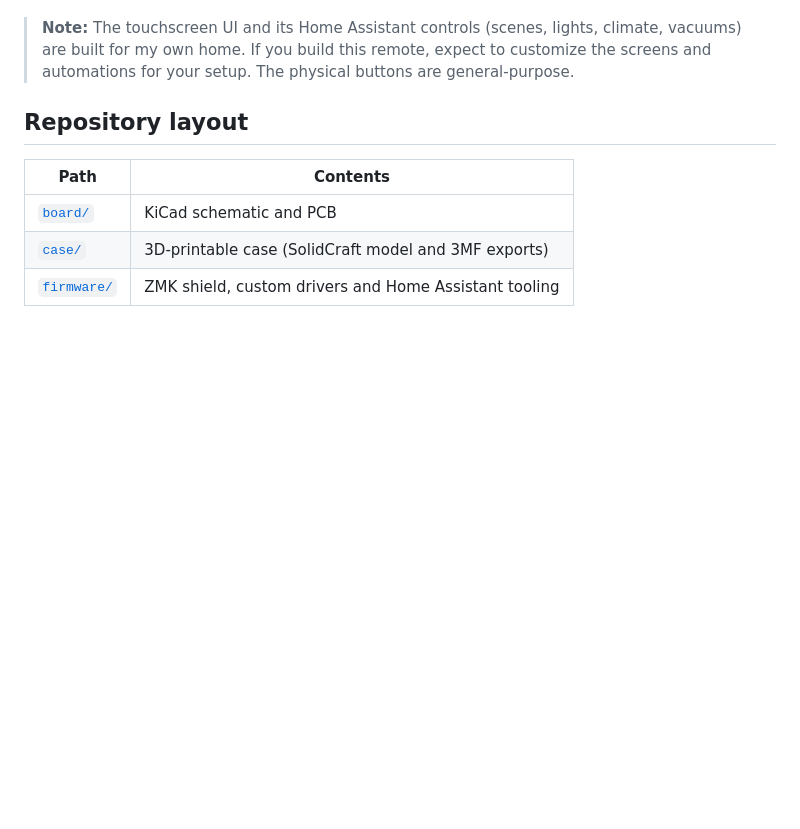
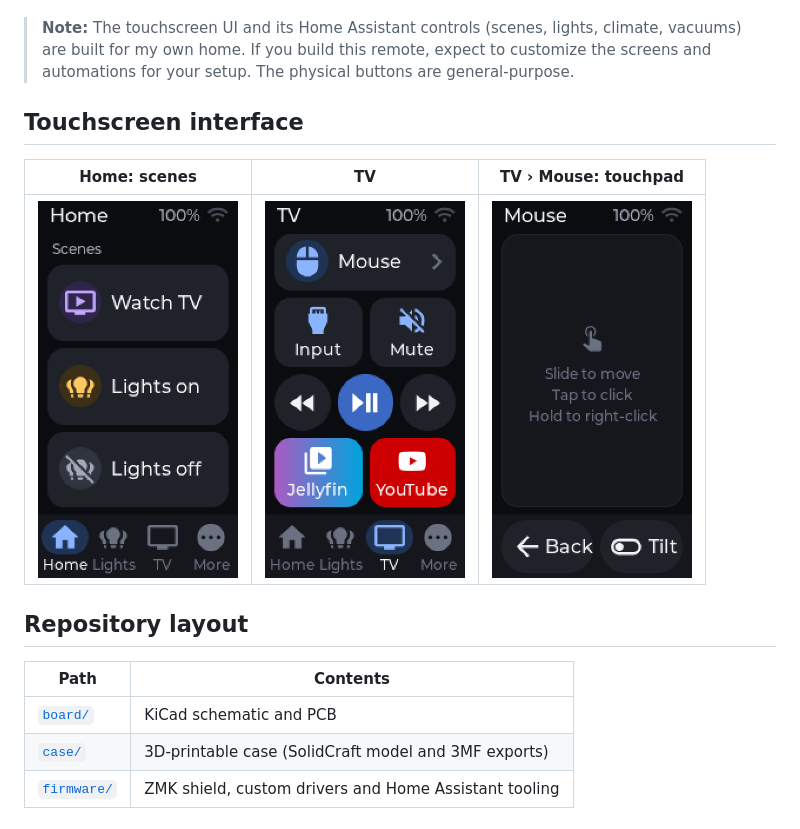
Before and after one commit to dmhuisma/zmk_universal_remote, a Markdown page: README.md, the part around the change. Drawn GitHub-style; pictures changed too: docs/images/ui_home.png (added), docs/images/ui_touchpad.png (added), docs/images/ui_tv.png (added); blank space fills up the shorter version.

Commit message:
Add touchscreen images

```diff
--- a/README.md
+++ b/README.md
@@ -23,6 +23,12 @@ This repository contains the PCB, the 3D-printable case and the [ZMK](https://zm
 - **nice!nano (nRF52840) controller:** standard ZMK hardware with Bluetooth LE.
 
 > **Note:** The touchscreen UI and its Home Assistant controls (scenes, lights, climate, vacuums) are built for my own home. If you build this remote, expect to customize the screens and automations for your setup. The physical buttons are general-purpose.
+
+## Touchscreen interface
+
+| Home: scenes | TV | TV › Mouse: touchpad |
+|:---:|:---:|:---:|
+| <img src="docs/images/ui_home.png" width="200" alt="Home screen with Watch TV, Lights on and Lights off scenes"> | <img src="docs/images/ui_tv.png" width="200" alt="TV screen with Mouse, Input, Mute, media keys, Jellyfin and YouTube"> | <img src="docs/images/ui_touchpad.png" width="200" alt="Mouse screen with a touchpad area, Back and a Tilt toggle"> |
 
 ## Repository layout
 
```
